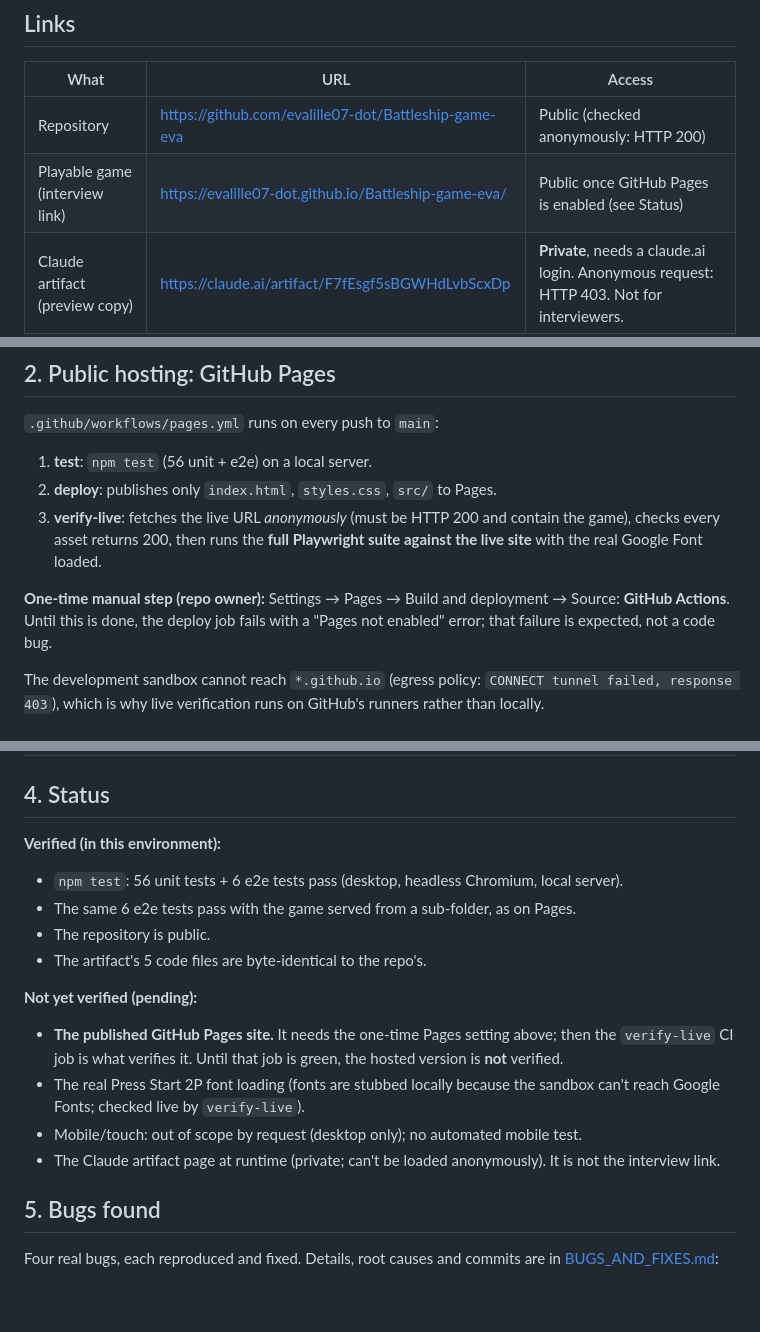
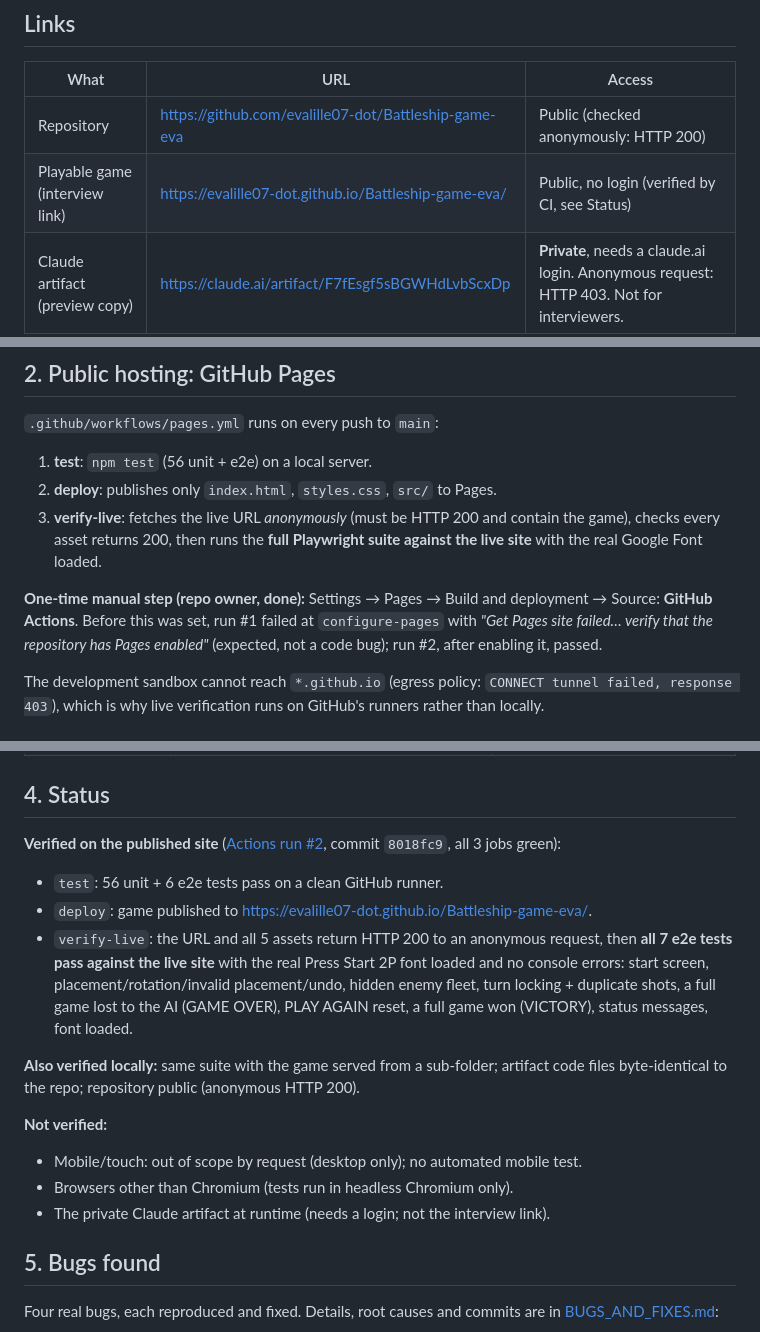
Before and after one commit to evalille07-dot/Battleship-game-eva, a Markdown page: DEBUGGING.md, 3 parts joined by grey strips. Rendered like a GitHub page; blank space fills up the shorter version.

Commit message:
DEBUGGING.md: record verified live deployment (Actions run #2)
Co-Authored-By: Claude Opus 5.5 <noreply@anthropic.com>
Claude-Session: https://claude.ai/code/session_018yabL7M5uoAAAZnqyYRBfF

```diff
--- a/DEBUGGING.md
+++ b/DEBUGGING.md
@@ -7,7 +7,7 @@ Short record of how the finished game was published, what was verified and how,
 | What | URL | Access |
 | --- | --- | --- |
 | Repository | https://github.com/evalille07-dot/Battleship-game-eva | Public (checked anonymously: HTTP 200) |
-| Playable game (interview link) | https://evalille07-dot.github.io/Battleship-game-eva/ | Public once GitHub Pages is enabled (see Status) |
+| Playable game (interview link) | https://evalille07-dot.github.io/Battleship-game-eva/ | Public, no login (verified by CI, see Status) |
 | Claude artifact (preview copy) | https://claude.ai/artifact/F7fEsgf5sBGWHdLvbScxDp | **Private**, needs a claude.ai login. Anonymous request: HTTP 403. Not for interviewers. |
 
 ## 1. Why the first artifact publish failed
@@ -29,7 +29,7 @@ Short record of how the finished game was published, what was verified and how,
 2. **deploy**: publishes only `index.html`, `styles.css`, `src/` to Pages.
 3. **verify-live**: fetches the live URL *anonymously* (must be HTTP 200 and contain the game), checks every asset returns 200, then runs the **full Playwright suite against the live site** with the real Google Font loaded.
 
-**One-time manual step (repo owner):** Settings → Pages → Build and deployment → Source: **GitHub Actions**. Until this is done, the deploy job fails with a "Pages not enabled" error; that failure is expected, not a code bug.
+**One-time manual step (repo owner, done):** Settings → Pages → Build and deployment → Source: **GitHub Actions**. Before this was set, run #1 failed at `configure-pages` with *"Get Pages site failed… verify that the repository has Pages enabled"* (expected, not a code bug); run #2, after enabling it, passed.
 
 The development sandbox cannot reach `*.github.io` (egress policy: `CONNECT tunnel failed, response 403`), which is why live verification runs on GitHub's runners rather than locally.
 
@@ -52,17 +52,17 @@ The development sandbox cannot reach `*.github.io` (egress policy: `CONNECT tunn
 
 ## 4. Status
 
-**Verified (in this environment):**
-- `npm test`: 56 unit tests + 6 e2e tests pass (desktop, headless Chromium, local server).
-- The same 6 e2e tests pass with the game served from a sub-folder, as on Pages.
-- The repository is public.
-- The artifact's 5 code files are byte-identical to the repo's.
+**Verified on the published site** ([Actions run #2](https://github.com/evalille07-dot/Battleship-game-eva/actions/runs/36356101173), commit `8018fc9`, all 3 jobs green):
+- `test`: 56 unit + 6 e2e tests pass on a clean GitHub runner.
+- `deploy`: game published to https://evalille07-dot.github.io/Battleship-game-eva/.
+- `verify-live`: the URL and all 5 assets return HTTP 200 to an anonymous request, then **all 7 e2e tests pass against the live site** with the real Press Start 2P font loaded and no console errors: start screen, placement/rotation/invalid placement/undo, hidden enemy fleet, turn locking + duplicate shots, a full game lost to the AI (GAME OVER), PLAY AGAIN reset, a full game won (VICTORY), status messages, font loaded.
 
-**Not yet verified (pending):**
-- **The published GitHub Pages site.** It needs the one-time Pages setting above; then the `verify-live` CI job is what verifies it. Until that job is green, the hosted version is **not** verified.
-- The real Press Start 2P font loading (fonts are stubbed locally because the sandbox can't reach Google Fonts; checked live by `verify-live`).
+**Also verified locally:** same suite with the game served from a sub-folder; artifact code files byte-identical to the repo; repository public (anonymous HTTP 200).
+
+**Not verified:**
 - Mobile/touch: out of scope by request (desktop only); no automated mobile test.
-- The Claude artifact page at runtime (private; can't be loaded anonymously). It is not the interview link.
+- Browsers other than Chromium (tests run in headless Chromium only).
+- The private Claude artifact at runtime (needs a login; not the interview link).
 
 ## 5. Bugs found
 
```
